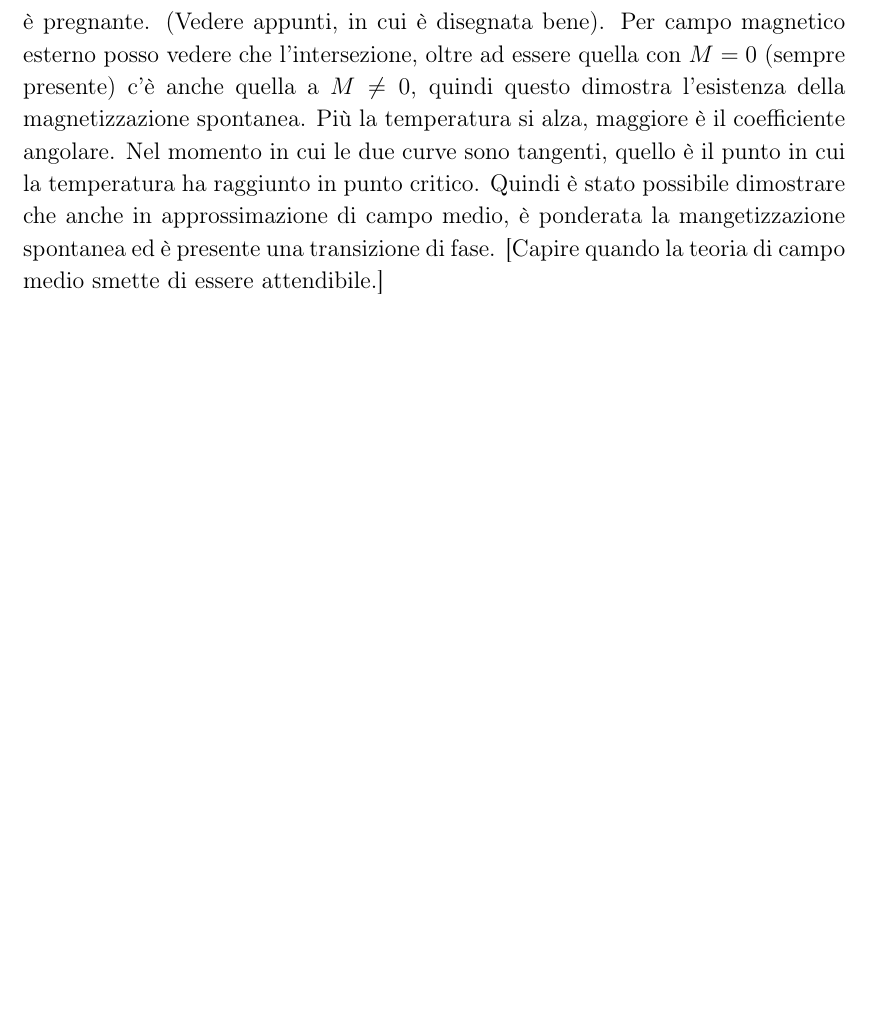
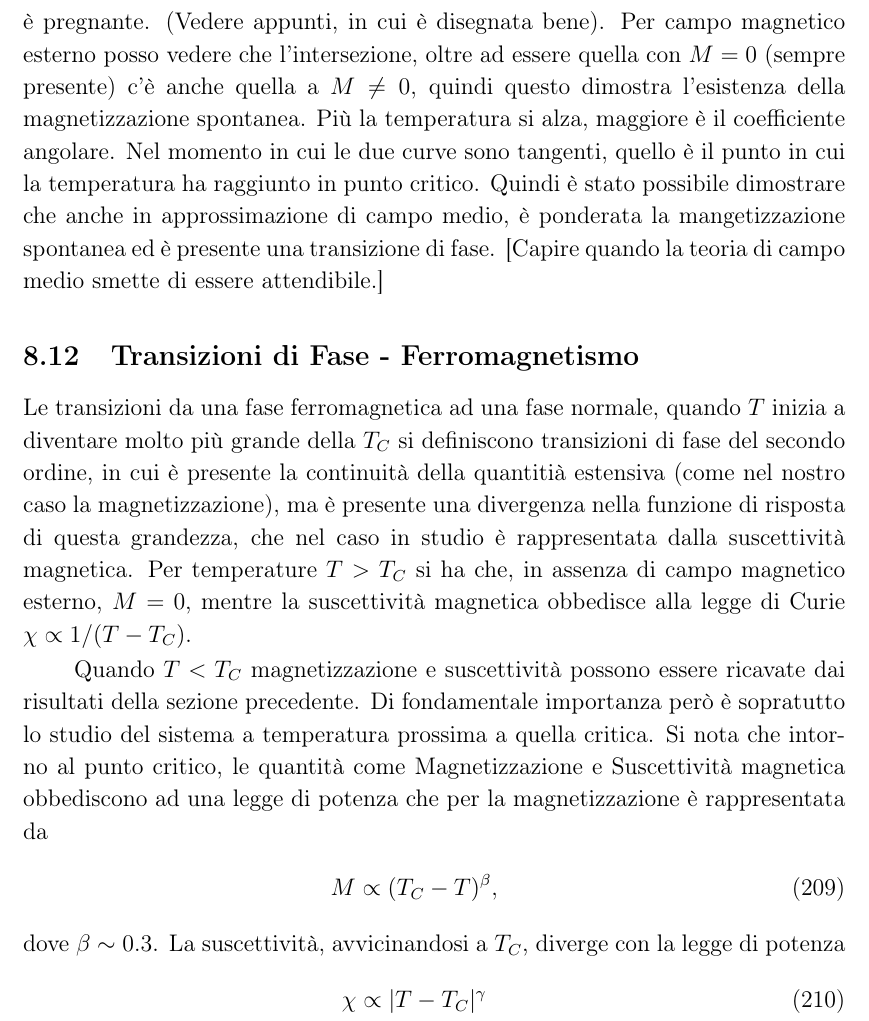
Before and after one commit to algebrato/Struttura, a LaTeX document (Struttura_1_2.tex, which reads capitolo8.tex): part of page 56 of 56, cut so that both start at the same text, the shorter picture padded with empty space. Compiled offline with pdfLaTeX.

Commit message:
Changes to be committed: 	modified:   Struttura_1_2.aux 	modified:   Struttura_1_2.pdf 	modified:   Struttura_1_2.toc 	modified:   capitolo8.tex

```diff
--- a/capitolo8.tex
+++ b/capitolo8.tex
@@ -245,3 +245,10 @@ Ma ancora non \`e sufficiente per spiegare l'esistenza della magnetizzazione spo
 dove il numero quantico di spin $S$ rimpiazza $J$, $\mathcal{B}_s(x) $ rappresenta la funzione di Brillouin e $M_0$ e la magnetizzazione di saturazione definita come
 \newl{M_0 = \frac{N}{V} g \mu_B S. }
 L'equazione per ma magnetizzazione scritta sopra, \`e una equazione implicita. Pu\`o essere comodo risolverla in modo grafico per avere idea del senso fisico di cui \`e pregnante. (Vedere appunti, in cui \`e disegnata bene). Per campo magnetico esterno posso vedere che l'intersezione, oltre ad essere quella con $M=0$ (sempre presente) c'\`e anche quella a $M\neq 0$, quindi questo dimostra l'esistenza della magnetizzazione spontanea. Pi\`u la temperatura si alza, maggiore \`e il coefficiente angolare. Nel momento in cui le due curve sono tangenti, quello \`e il punto in cui la temperatura ha raggiunto in punto critico. Quindi \`e stato possibile dimostrare che anche in approssimazione di campo medio, \`e ponderata la mangetizzazione spontanea ed \`e presente una transizione di fase. [Capire quando la teoria di campo medio smette di essere attendibile.]
+\subsection{Transizioni di Fase - Ferromagnetismo}
+Le transizioni da una fase ferromagnetica ad una fase normale, quando $T$ inizia a diventare molto pi\`u grande della $T_C$ si definiscono transizioni di fase del secondo ordine, in cui \`e presente la continuit\`a della quantiti\`a estensiva (come nel nostro caso la magnetizzazione), ma \`e presente una divergenza nella funzione di risposta di questa grandezza, che nel caso in studio \`e rappresentata dalla suscettivit\`a magnetica. Per temperature $T > T_C$ si ha che, in assenza di campo magnetico esterno, $M = 0$, mentre la suscettivit\`a magnetica obbedisce alla legge di Curie $\chi\propto 1/(T-T_C)$.
+
+Quando $T < T_C$ magnetizzazione e suscettivit\`a possono essere ricavate dai risultati della sezione precedente. Di fondamentale importanza per\`o \`e sopratutto lo studio del sistema a temperatura prossima a quella critica. Si nota che intorno al punto critico, le quantit\`a come Magnetizzazione e Suscettivit\`a magnetica obbediscono ad una legge di potenza che per la magnetizzazione \`e rappresentata da
+\newl{ M \propto (T_C -T)^{\beta},}
+dove $\beta \sim 0.3$. La suscettivit\`a, avvicinandosi a $T_C$, diverge con la legge di potenza
+\newl{\chi \propto  |T-T_C|^{\gamma}}
```
Also changed, not shown: Struttura_1_2.pdf, 2 other files.
